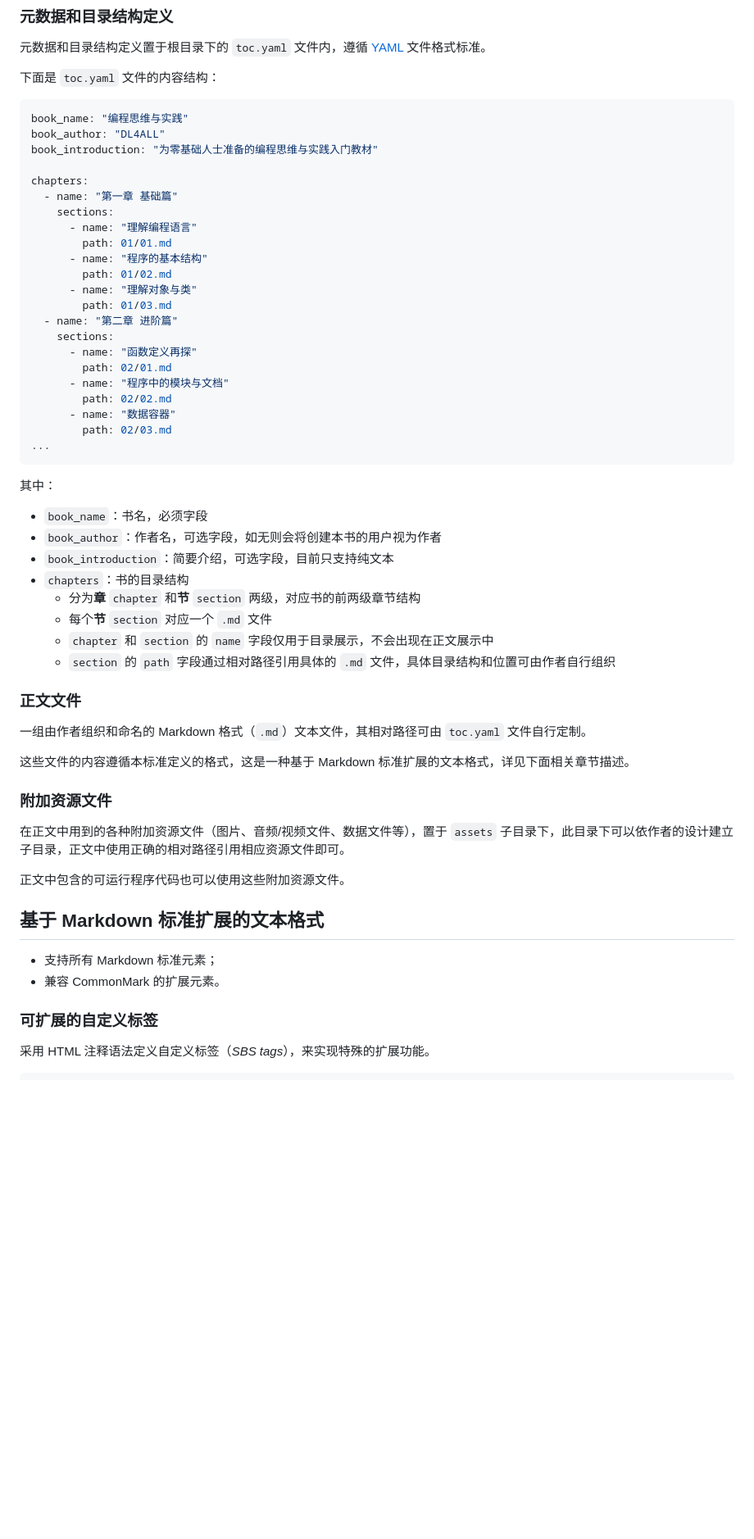
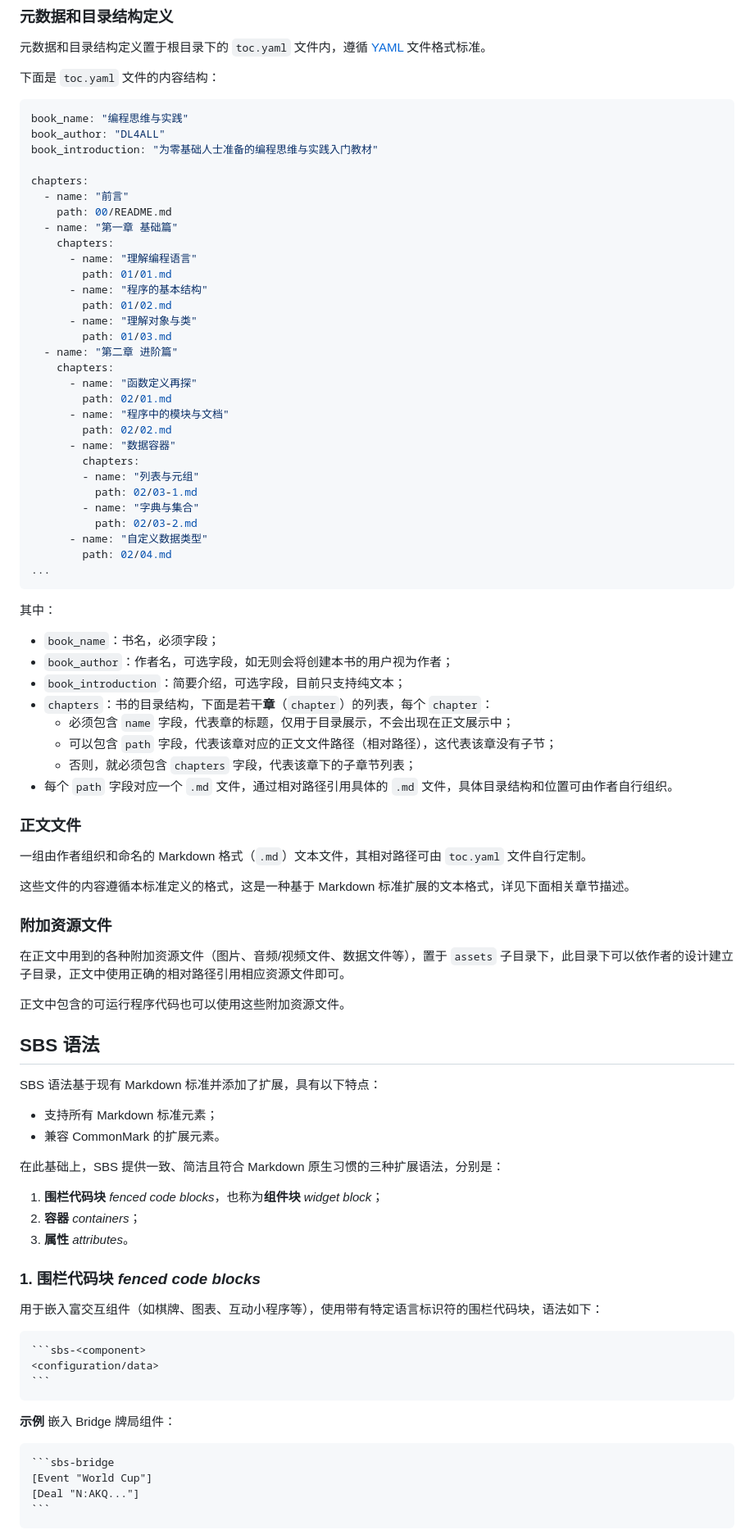
Before and after one commit to neolee/sbs-ext, a Markdown page: sbs-1.0.md, the part around the change printed below. Shown: that part at 82% size. Rendered like a GitHub page; blank space fills up the shorter version.

`````diff
--- a/sbs-1.0.md
+++ b/sbs-1.0.md
@@ -18,8 +18,10 @@ book_author: "DL4ALL"
 book_introduction: "为零基础人士准备的编程思维与实践入门教材"
 
 chapters:
+  - name: "前言"
+    path: 00/README.md
   - name: "第一章 基础篇"
-    sections:
+    chapters:
       - name: "理解编程语言"
         path: 01/01.md
       - name: "程序的基本结构"
@@ -27,26 +29,32 @@ chapters:
       - name: "理解对象与类"
         path: 01/03.md
   - name: "第二章 进阶篇"
-    sections:
+    chapters:
       - name: "函数定义再探"
         path: 02/01.md
       - name: "程序中的模块与文档"
         path: 02/02.md
       - name: "数据容器"
-        path: 02/03.md
+        chapters:
+        - name: "列表与元组"
+          path: 02/03-1.md
+        - name: "字典与集合"
+          path: 02/03-2.md
+      - name: "自定义数据类型"
+        path: 02/04.md
 ...
 ```
 
 其中：
 
-- `book_name`：书名，必须字段
-- `book_author`：作者名，可选字段，如无则会将创建本书的用户视为作者
-- `book_introduction`：简要介绍，可选字段，目前只支持纯文本
-- `chapters`：书的目录结构
-  - 分为**章** `chapter` 和**节** `section` 两级，对应书的前两级章节结构
-  - 每个**节** `section` 对应一个 `.md` 文件
-  - `chapter` 和 `section` 的 `name` 字段仅用于目录展示，不会出现在正文展示中
-  - `section` 的 `path` 字段通过相对路径引用具体的 `.md` 文件，具体目录结构和位置可由作者自行组织
+- `book_name`：书名，必须字段；
+- `book_author`：作者名，可选字段，如无则会将创建本书的用户视为作者；
+- `book_introduction`：简要介绍，可选字段，目前只支持纯文本；
+- `chapters`：书的目录结构，下面是若干**章**（`chapter`）的列表，每个 `chapter`：
+  - 必须包含 `name` 字段，代表章的标题，仅用于目录展示，不会出现在正文展示中；
+  - 可以包含 `path` 字段，代表该章对应的正文文件路径（相对路径），这代表该章没有子节；
+  - 否则，就必须包含 `chapters` 字段，代表该章下的子章节列表；
+- 每个 `path` 字段对应一个 `.md` 文件，通过相对路径引用具体的 `.md` 文件，具体目录结构和位置可由作者自行组织。
 
 ### 正文文件
 
@@ -60,12 +68,32 @@ chapters:
 
 正文中包含的可运行程序代码也可以使用这些附加资源文件。
 
-## 基于 Markdown 标准扩展的文本格式
+## SBS 语法
+
+SBS 语法基于现有 Markdown 标准并添加了扩展，具有以下特点：
 
 - 支持所有 Markdown 标准元素；
 - 兼容 CommonMark 的扩展元素。
 
-### 可扩展的自定义标签
+在此基础上，SBS 提供一致、简洁且符合 Markdown 原生习惯的三种扩展语法，分别是：
+1. **围栏代码块** *fenced code blocks*，也称为**组件块** *widget block*；
+2. **容器** *containers*；
+3. **属性** *attributes*。
 
-采用 HTML 注释语法定义自定义标签（*SBS tags*），来实现特殊的扩展功能。
+### 1. 围栏代码块 *fenced code blocks*
 
+用于嵌入富交互组件（如棋牌、图表、互动小程序等），使用带有特定语言标识符的围栏代码块，语法如下：
+````markdown
+```sbs-<component>
+<configuration/data>
+```
+````
+
+**示例** 嵌入 Bridge 牌局组件：
+````markdown
+```sbs-bridge
+[Event "World Cup"]
+[Deal "N:AKQ..."]
+```
+````
+
`````
Also changed, not shown: other parts of sbs-1.0.md (+53 -24 lines).
